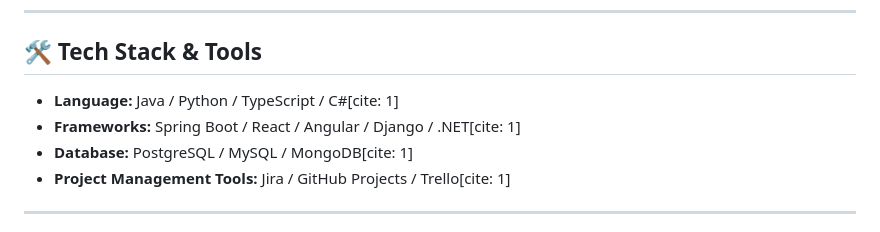
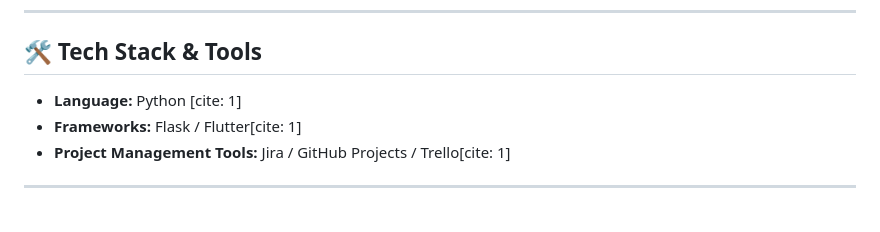
Before and after one commit to Saad-Rahman-Organization/SEG4105-Project, a Markdown page: README.md, the part around the change. GitHub-like rendering.

```diff
--- a/README.md
+++ b/README.md
@@ -15,9 +15,8 @@ The objective of this project is to apply advanced project planning, estimation,
 ---
 
 ## 🛠️ Tech Stack & Tools
-* **Language:** Java / Python / TypeScript / C#[cite: 1]
-* **Frameworks:** Spring Boot / React / Angular / Django / .NET[cite: 1]
-* **Database:** PostgreSQL / MySQL / MongoDB[cite: 1]
+* **Language:**   Python [cite: 1]
+* **Frameworks:** Flask / Flutter[cite: 1]
 * **Project Management Tools:** Jira / GitHub Projects / Trello[cite: 1]
 
 ---
```
